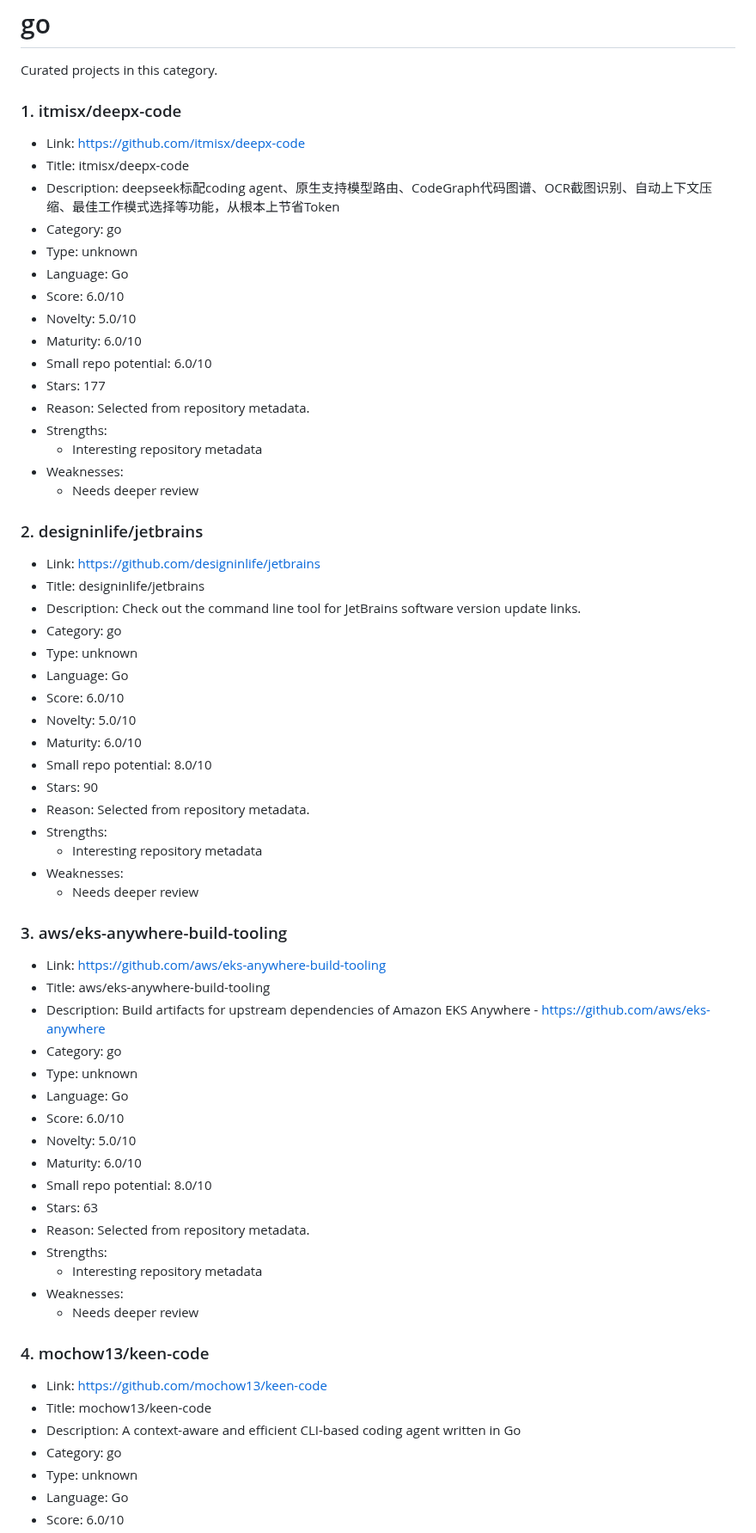
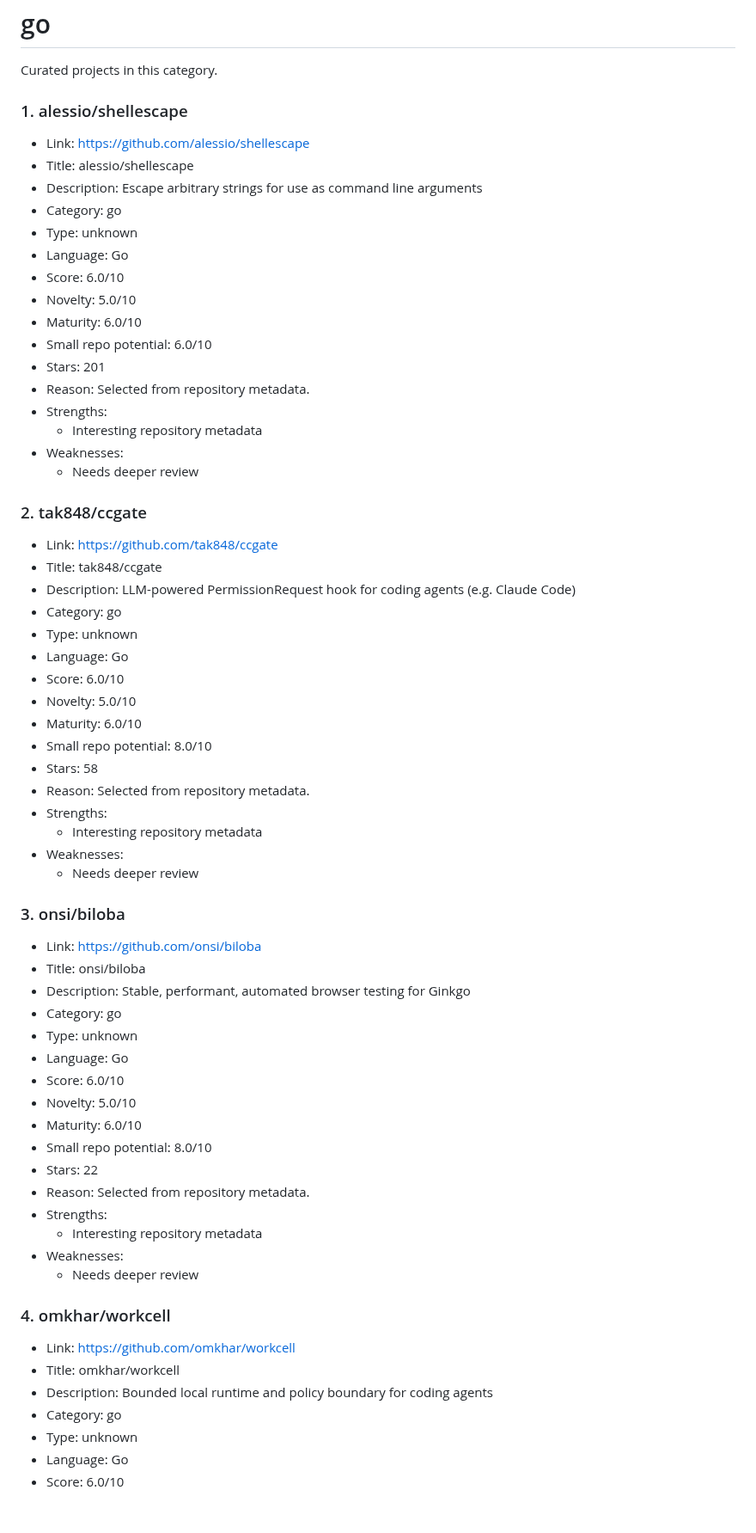
Before and after one commit to ohmanexplorer-del/ohman-explorer, a Markdown page: categories/go.md, the part around one of its changes. Shown at 86% size. Rendered like a GitHub page; blank space fills up the shorter version.

```diff
--- a/categories/go.md
+++ b/categories/go.md
@@ -2,11 +2,11 @@
 
 Curated projects in this category.
 
-### 1. itmisx/deepx-code
+### 1. alessio/shellescape
 
-- Link: https://github.com/itmisx/deepx-code
-- Title: itmisx/deepx-code
-- Description: deepseek标配coding agent、原生支持模型路由、CodeGraph代码图谱、OCR截图识别、自动上下文压缩、最佳工作模式选择等功能，从根本上节省Token
+- Link: https://github.com/alessio/shellescape
+- Title: alessio/shellescape
+- Description: Escape arbitrary strings for use as command line arguments
 - Category: go
 - Type: unknown
 - Language: Go
@@ -14,18 +14,18 @@ Curated projects in this category.
 - Novelty: 5.0/10
 - Maturity: 6.0/10
 - Small repo potential: 6.0/10
-- Stars: 177
+- Stars: 201
 - Reason: Selected from repository metadata.
 - Strengths:
   - Interesting repository metadata
 - Weaknesses:
   - Needs deeper review
 
-### 2. designinlife/jetbrains
+### 2. tak848/ccgate
 
-- Link: https://github.com/designinlife/jetbrains
-- Title: designinlife/jetbrains
-- Description: Check out the command line tool for JetBrains software version update links.
+- Link: https://github.com/tak848/ccgate
+- Title: tak848/ccgate
+- Description: LLM-powered PermissionRequest hook for coding agents (e.g. Claude Code)
 - Category: go
 - Type: unknown
 - Language: Go
@@ -33,18 +33,18 @@ Curated projects in this category.
 - Novelty: 5.0/10
 - Maturity: 6.0/10
 - Small repo potential: 8.0/10
-- Stars: 90
+- Stars: 58
 - Reason: Selected from repository metadata.
 - Strengths:
   - Interesting repository metadata
 - Weaknesses:
   - Needs deeper review
 
-### 3. aws/eks-anywhere-build-tooling
+### 3. onsi/biloba
 
-- Link: https://github.com/aws/eks-anywhere-build-tooling
-- Title: aws/eks-anywhere-build-tooling
-- Description: Build artifacts for upstream dependencies of Amazon EKS Anywhere - https://github.com/aws/eks-anywhere
+- Link: https://github.com/onsi/biloba
+- Title: onsi/biloba
+- Description: Stable, performant, automated browser testing for Ginkgo
 - Category: go
 - Type: unknown
 - Language: Go
@@ -52,18 +52,18 @@ Curated projects in this category.
 - Novelty: 5.0/10
 - Maturity: 6.0/10
 - Small repo potential: 8.0/10
-- Stars: 63
+- Stars: 22
 - Reason: Selected from repository metadata.
 - Strengths:
   - Interesting repository metadata
 - Weaknesses:
   - Needs deeper review
 
-### 4. mochow13/keen-code
+### 4. omkhar/workcell
 
-- Link: https://github.com/mochow13/keen-code
-- Title: mochow13/keen-code
-- Description: A context-aware and efficient CLI-based coding agent written in Go
+- Link: https://github.com/omkhar/workcell
+- Title: omkhar/workcell
+- Description: Bounded local runtime and policy boundary for coding agents
 - Category: go
 - Type: unknown
 - Language: Go
```
Also changed, not shown: other parts of categories/go.md (+29 -29 lines).
